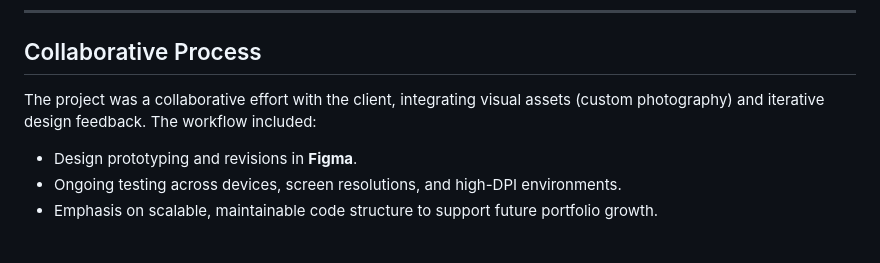
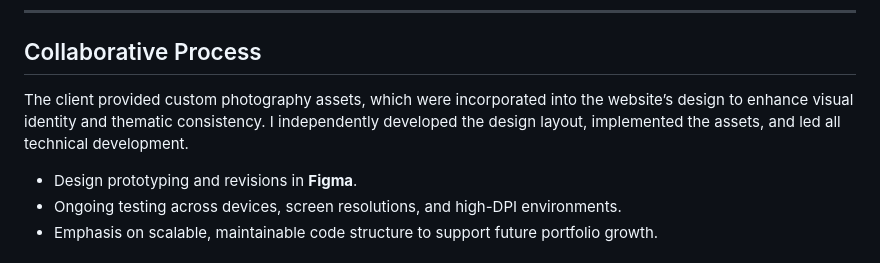
Before and after one commit to FabianoGLentini/Ethan_Portfolio-Website, a Markdown page: README.md, the part around the change. Rendered like a GitHub page.

```diff
--- a/README.md
+++ b/README.md
@@ -54,7 +54,7 @@ The design was tailored to reflect the client’s aesthetic and creative identit
 
 ## Collaborative Process
 
-The project was a collaborative effort with the client, integrating visual assets (custom photography) and iterative design feedback. The workflow included:
+The client provided custom photography assets, which were incorporated into the website’s design to enhance visual identity and thematic consistency. I independently developed the design layout, implemented the assets, and led all technical development.
 
 * Design prototyping and revisions in **Figma**.
 * Ongoing testing across devices, screen resolutions, and high-DPI environments.
```
